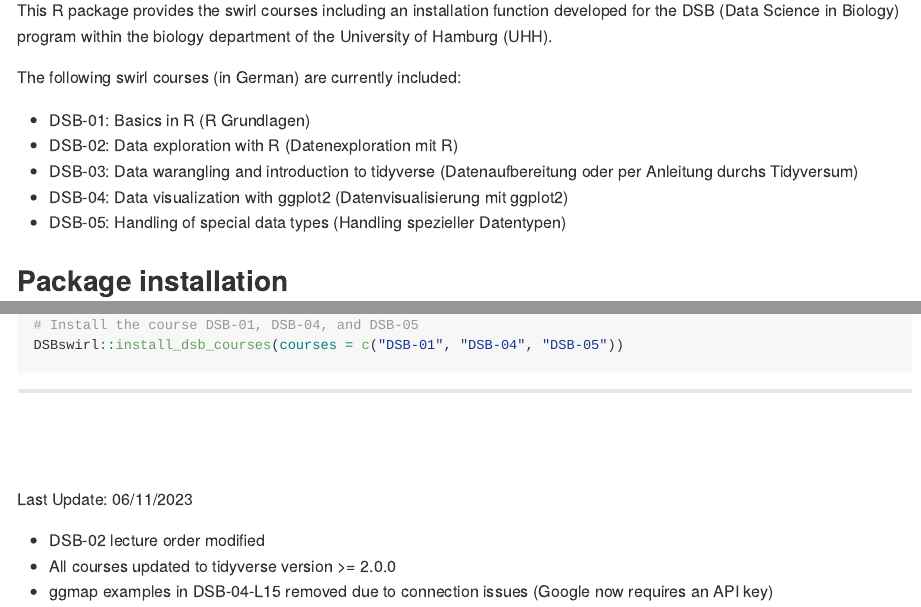
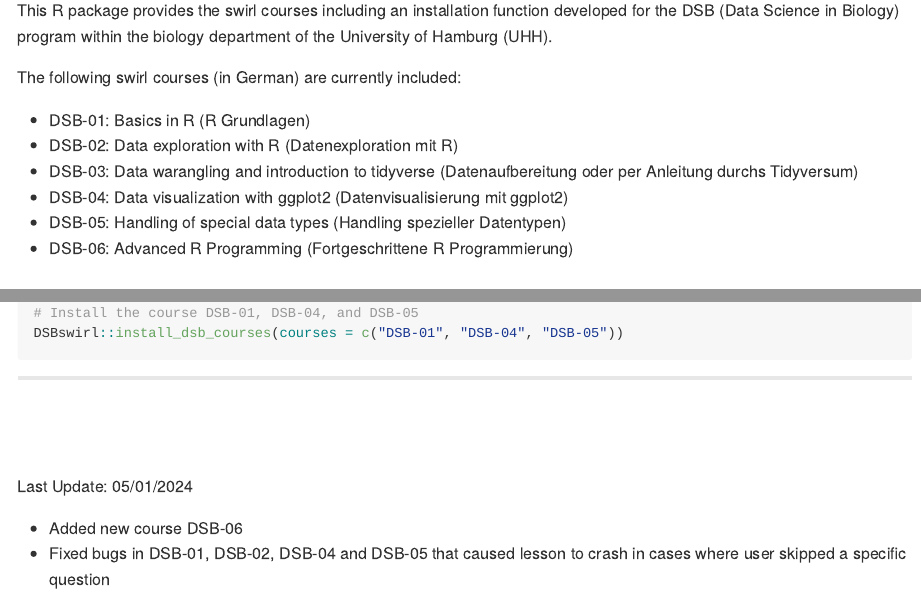
Before and after one commit to uham-bio/DSBswirl, an R Markdown document (README.Rmd): the page in a window 1100 px wide, from 110 px down, and a second part further down, joined at a grey line. The pictures show the output file README.md that the author committed with the source, drawn offline in the style of GitHub.

Commit message:
update of readme with new course

```diff
--- a/README.Rmd
+++ b/README.Rmd
@@ -22,6 +22,7 @@ The following swirl courses (in German) are currently included:
 - DSB-03: Data warangling and introduction to tidyverse (Datenaufbereitung oder per Anleitung durchs Tidyversum)
 - DSB-04: Data visualization with ggplot2 (Datenvisualisierung mit ggplot2)
 - DSB-05: Handling of special data types (Handling spezieller Datentypen)
+- DSB-06: Advanced R Programming (Fortgeschrittene R Programmierung)
 
 
 ## Package installation
@@ -46,8 +47,7 @@ DSBswirl::install_dsb_courses(courses = c("DSB-01", "DSB-04", "DSB-05"))
 ---
 
 <br><br><br>
-Last Update: 06/11/2023
+Last Update: 05/01/2024
 
-- DSB-02 lecture order modified
-- All courses updated to tidyverse version >= 2.0.0
-- ggmap examples in DSB-04-L15 removed due to connection issues (Google now requires an API key)
+- Added new course DSB-06
+- Fixed bugs in DSB-01, DSB-02, DSB-04 and DSB-05 that caused lesson to crash in cases where user skipped a specific question
```
Also changed, not shown: README.md.
